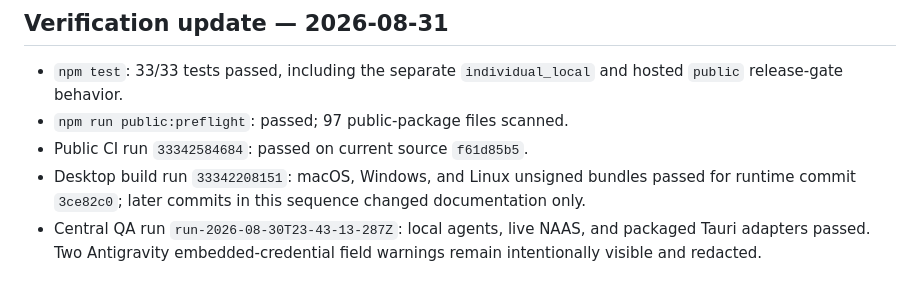
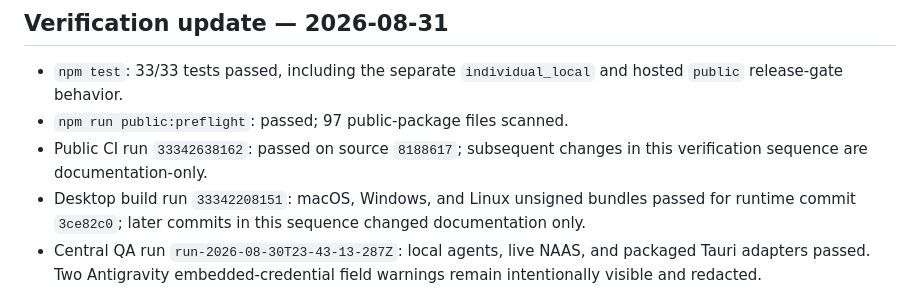
Before and after one commit to innosaint-uche/radoss-universal-avatar, a Markdown page: docs/NO_CODE_SETUP.md, the part around the change. GitHub-like rendering.

Commit message:
docs: stabilize release source references

```diff
--- a/docs/NO_CODE_SETUP.md
+++ b/docs/NO_CODE_SETUP.md
@@ -155,7 +155,8 @@ Hermes is the selected single visible orchestration agent in the product policy.
 - `npm test`: 33/33 tests passed, including the separate `individual_local`
   and hosted `public` release-gate behavior.
 - `npm run public:preflight`: passed; 97 public-package files scanned.
-- Public CI run `33342584684`: passed on current source `f61d85b5`.
+- Public CI run `33342638162`: passed on source `8188617`; subsequent changes
+  in this verification sequence are documentation-only.
 - Desktop build run `33342208151`: macOS, Windows, and Linux unsigned bundles
   passed for runtime commit `3ce82c0`; later commits in this sequence changed
   documentation only.
```
Also changed, not shown: docs/RELEASE_STATUS.md (+1 -1 lines).
